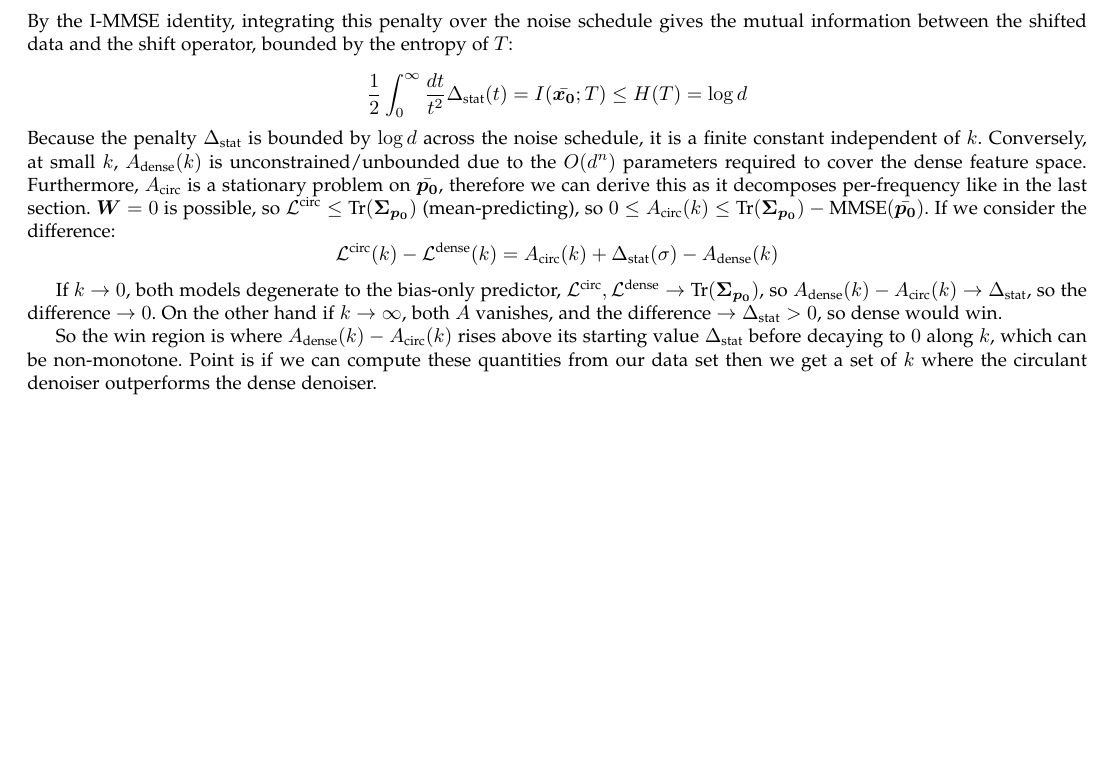
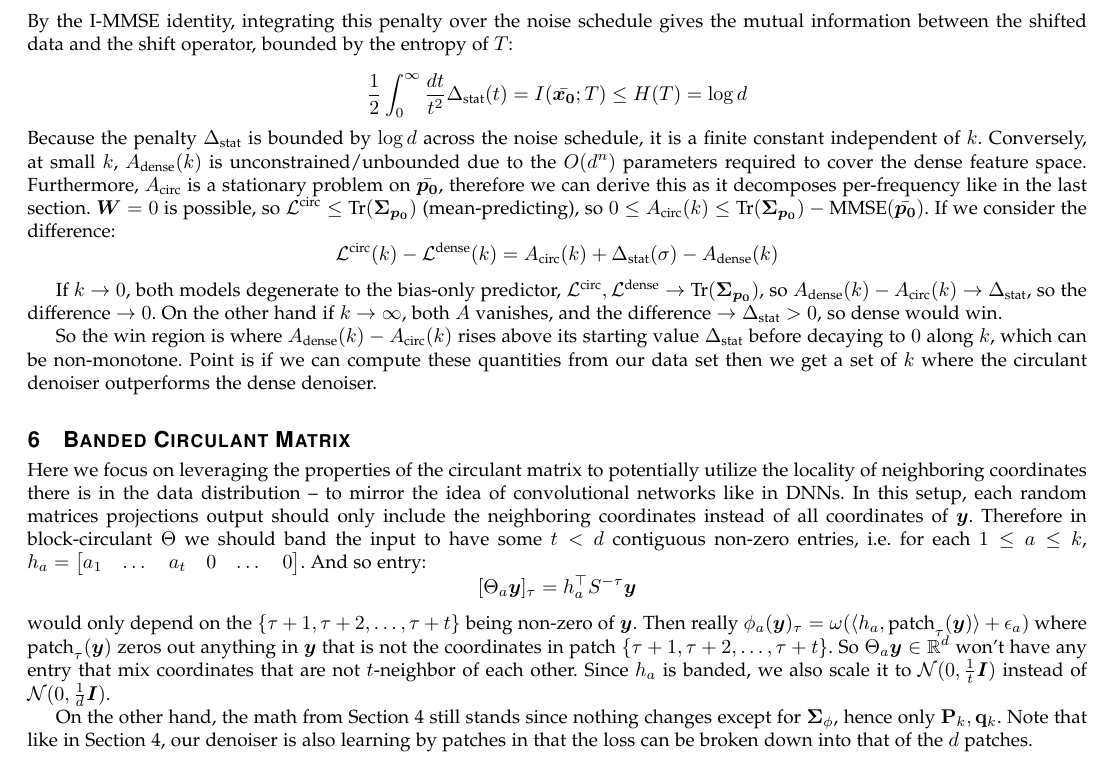
Before and after one commit to Animadversio/CondDiffNonlinearTheory, a LaTeX paper (docs/circulant linear and nonlinear.tex): part of page 7 of 7, cut so that both start at the same text, the shorter picture padded with empty space. Compiled offline with pdfLaTeX.

Commit message:
Update circulant linear and nonlinear.tex

```diff
--- a/docs/circulant linear and nonlinear.tex
+++ b/docs/circulant linear and nonlinear.tex
@@ -566,4 +566,31 @@ rises above its starting value $\Delta_{\text{stat}}$ before decaying
 to $0$ along $k$, which can be non-monotone. Point is if we can
 compute these quantities from our data set then we get a set of $k$
 where the circulant denoiser outperforms the dense denoiser.
+\section{Banded Circulant Matrix}
+
+Here we focus on leveraging the properties of the circulant matrix
+to potentially utilize the locality of neighboring coordinates there
+is in the data distribution -- to mirror the idea of convolutional
+networks like in DNNs. In this setup, each random matrices projections
+output should only include the neighboring coordinates instead of
+all coordinates of $\boldsymbol{y}$. Therefore in block-circulant
+$\Theta$ we should band the input to have some $t<d$ contiguous
+non-zero entries, i.e. for each $1\leq a\leq k$, $h_{a}=\begin{bmatrix}a_{1} & \dots & a_{t} & 0 & \dots & 0\end{bmatrix}$.
+And so entry:
+\[
+[\Theta_{a}\boldsymbol{y}]_{\tau}=h^{\top}_{a}S^{-\tau}\boldsymbol{y}
+\]
+would only depend on the $\{\tau+1,\tau+2,\dots,\tau+t\}$ being non-zero
+of $\boldsymbol{y}.$ Then really $\phi_{a}(\boldsymbol{y})_{\tau}=\omega(\langle h_{a},\text{patch}_{\tau}(\boldsymbol{y})\rangle+\epsilon_{a})$
+where $\text{patch}_{\tau}(\boldsymbol{y})$ zeros out anything in
+$\boldsymbol{y}$ that is not the coordinates in patch $\{\tau+1,\tau+2,\dots,\tau+t\}$.
+So $\Theta_{a}\boldsymbol{y}\in\mathbb{R}^{d}$ won't have any entry
+that mix coordinates that are not $t$-neighbor of each other. Since
+$h_{a}$ is banded, we also scale it to $\mathcal{N}(0,\frac{1}{t}\boldsymbol{I})$
+instead of $\mathcal{N}(0,\frac{1}{d}\boldsymbol{I})$.
+
+On the other hand, the math from Section 4 still stands since nothing
+changes except for $\boldsymbol{\Sigma}_{\phi}$, hence only $\mathbf{P}_{k},\mathbf{q}_{k}$.
+Note that like in Section 4, our denoiser is also learning by patches
+in that the loss can be broken down into that of the $d$ patches.
 \end{document}
```
